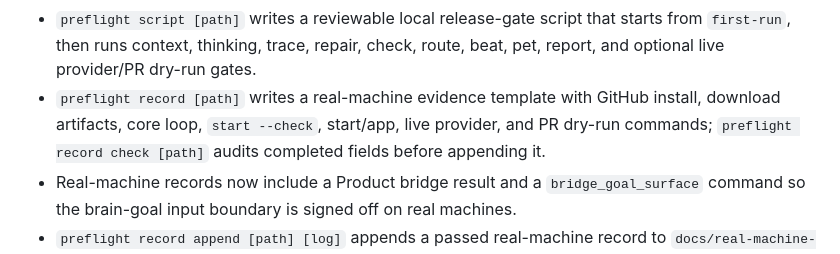
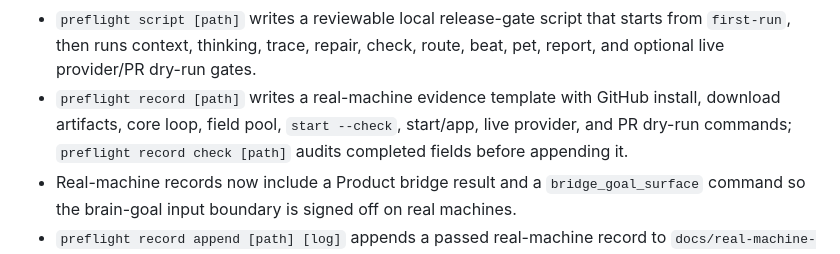
Before and after one commit to dangoZhang/Octopus, a Markdown page: docs/product-gap.md, the part around the change. Rendered like a GitHub page.

Commit message:
Document field pool in preflight record

```diff
--- a/docs/product-gap.md
+++ b/docs/product-gap.md
@@ -148,7 +148,7 @@ Updated: 2026-06-29
 - Product reports remain CLI/internal observation data; the native app keeps the first product page focused on Goal, Need, Feed, pet, and Output.
 - `preflight [--live]` turns the `0.1.0` readiness gate into CLI and JSON checks without live provider calls unless requested.
 - `preflight script [path]` writes a reviewable local release-gate script that starts from `first-run`, then runs context, thinking, trace, repair, check, route, beat, pet, report, and optional live provider/PR dry-run gates.
-- `preflight record [path]` writes a real-machine evidence template with GitHub install, download artifacts, core loop, `start --check`, start/app, live provider, and PR dry-run commands; `preflight record check [path]` audits completed fields before appending it.
+- `preflight record [path]` writes a real-machine evidence template with GitHub install, download artifacts, core loop, field pool, `start --check`, start/app, live provider, and PR dry-run commands; `preflight record check [path]` audits completed fields before appending it.
 - Real-machine records now include a Product bridge result and a `bridge_goal_surface` command so the brain-goal input boundary is signed off on real machines.
 - `preflight record append [path] [log]` appends a passed real-machine record to `docs/real-machine-test.md` idempotently, and the native app exposes the same default-path action.
 - Real-machine record audit accepts the current `Start/app` result field while keeping legacy `Bridge/app` records valid.
```
